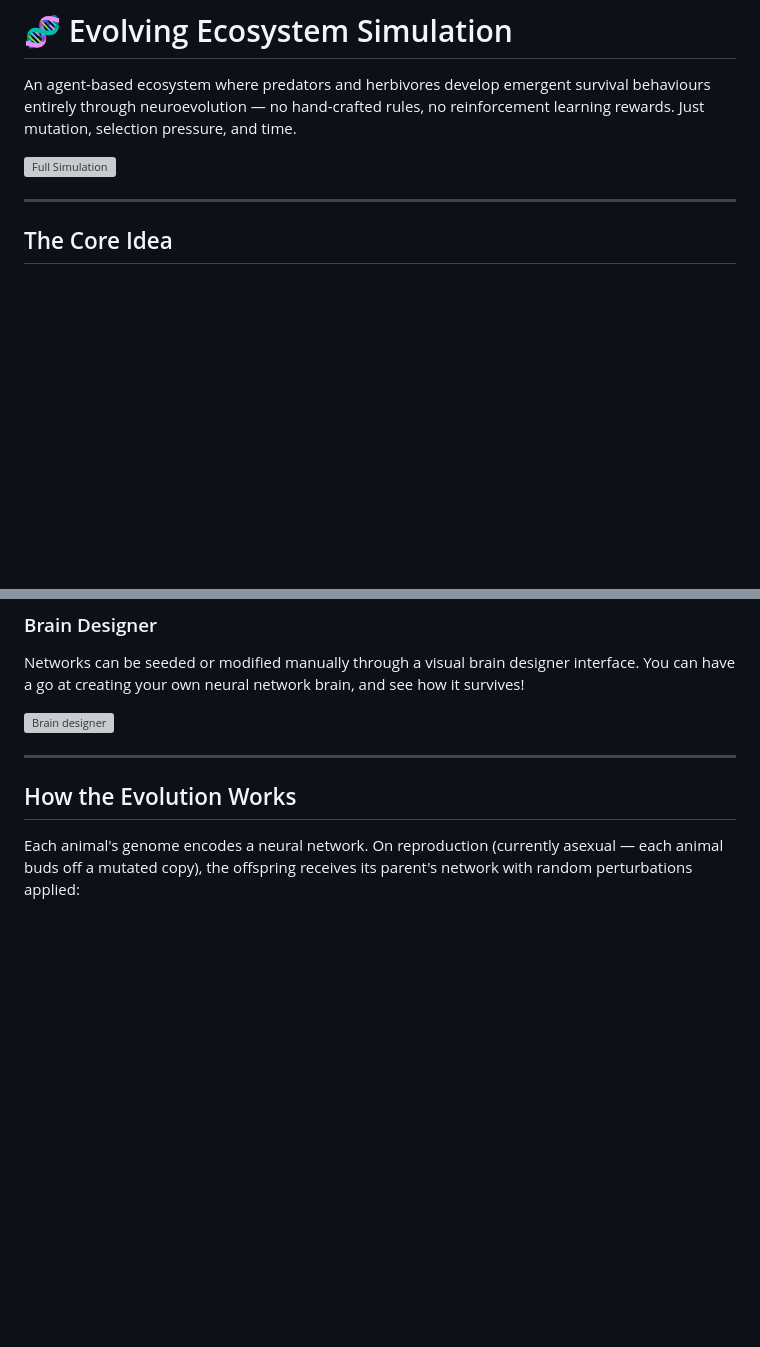
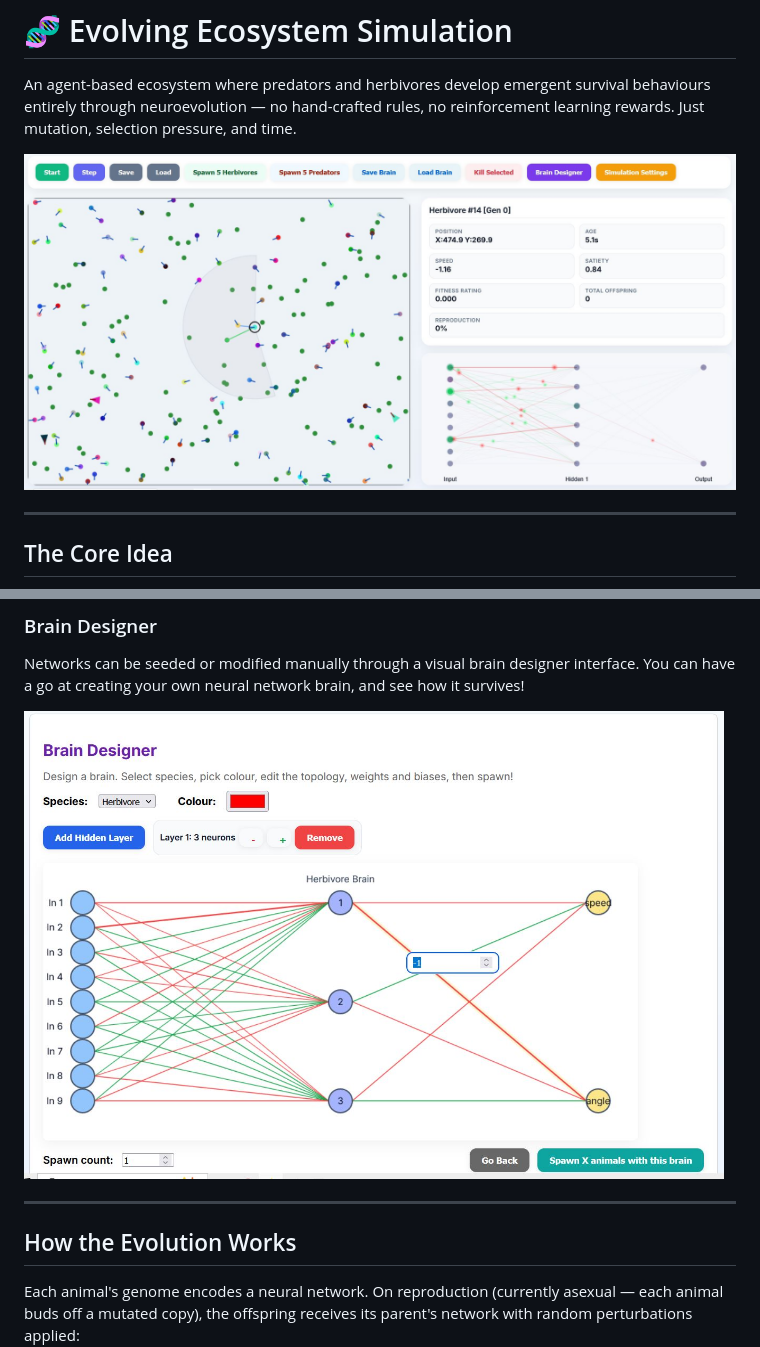
Before and after one commit to sanikprogramist/Neural-Network-Ecosystem-Stimulation, a Markdown page: README.md, 2 parts joined by grey strips. Rendered like a GitHub page; blank space fills up the shorter version; grey boxes are pictures that could not be loaded.

```diff
--- a/README.md
+++ b/README.md
@@ -2,7 +2,7 @@
 
 An agent-based ecosystem where predators and herbivores develop emergent survival behaviours entirely through neuroevolution — no hand-crafted rules, no reinforcement learning rewards. Just mutation, selection pressure, and time.
 
-![Full Simulation](screenshots/full_website_visuals_and_controls_screenshot.jpg)
+<img src="https://raw.githubusercontent.com/sanikprogramist/Neural-Network-Ecosystem-Stimulation/main/screenshots/full_website_visuals_and_controls_screenshot.JPG" width="800">
 
 ---
 
@@ -53,7 +53,7 @@ Each animal's brain can be inspected in real time, showing live activation as it
 ### Brain Designer
 Networks can be seeded or modified manually through a visual brain designer interface. You can have a go at creating your own neural network brain, and see how it survives!
 
-![Brain designer](screenshots/brain_designer_screenshot.jpg)
+<img src="https://raw.githubusercontent.com/sanikprogramist/Neural-Network-Ecosystem-Stimulation/main/screenshots/brain_designer_screenshot.JPG" width="700">
 
 ---
 
```
Also changed, not shown: other parts of README.md (+5 -5 lines).
